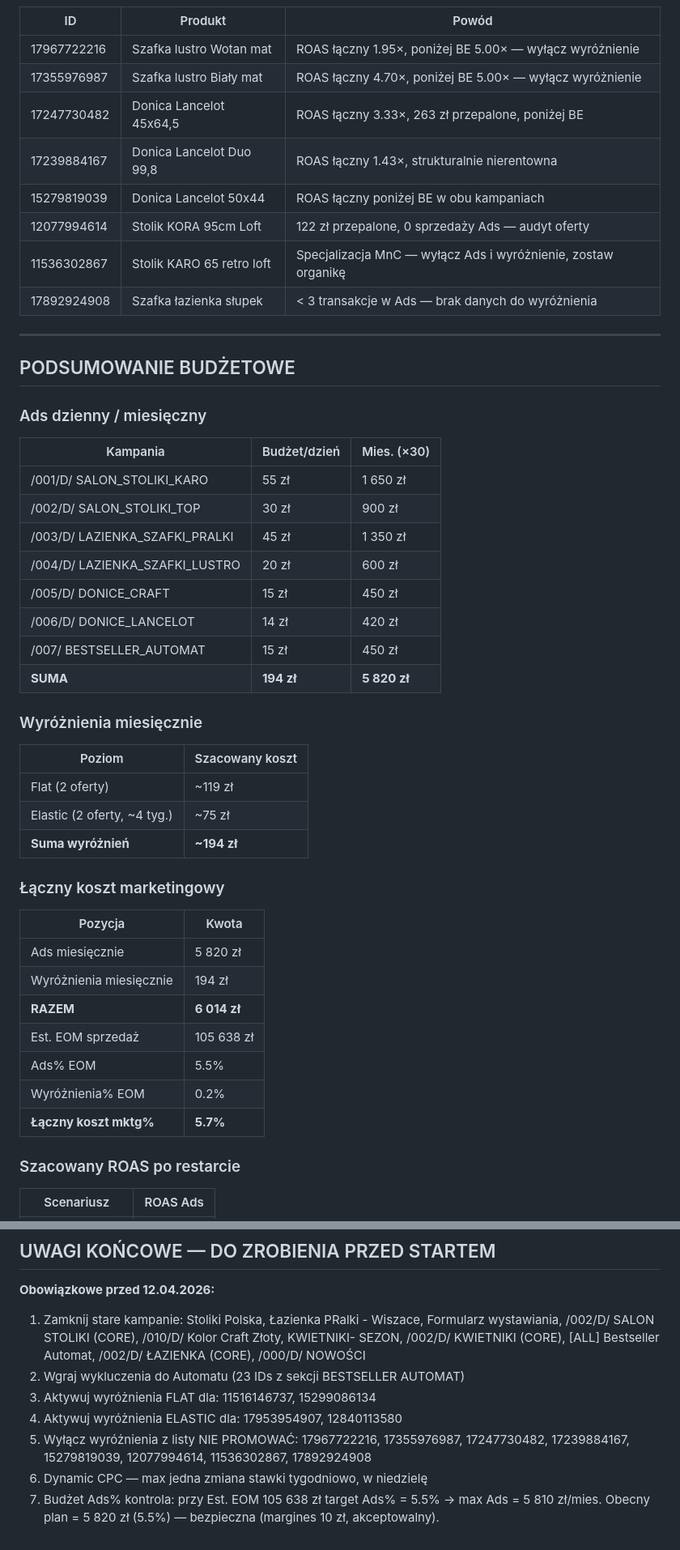
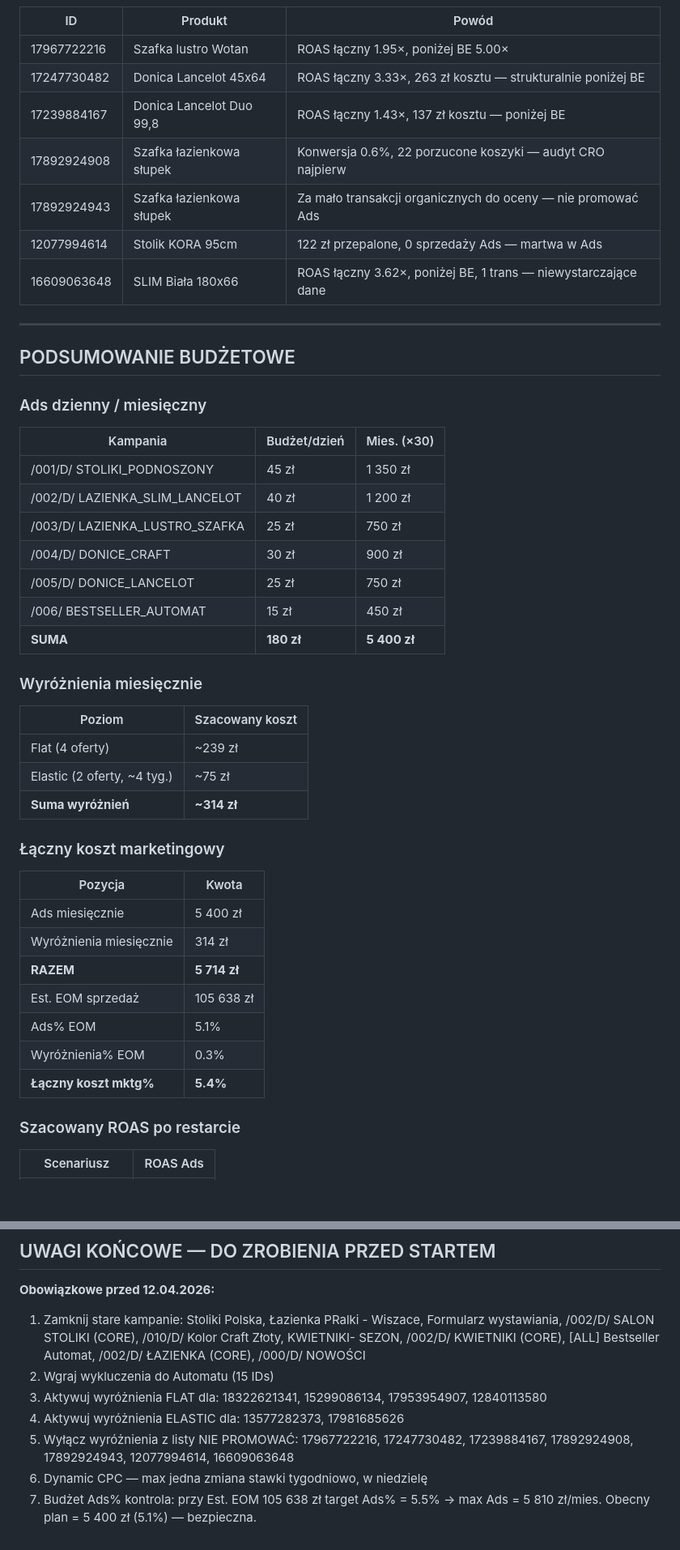
Before and after one commit to Mplace-BZ/Mplace-Hub, a Markdown page: pc_restart_plan_final.md, 2 parts joined by grey strips. Shown at 81% size. Rendered like a GitHub page; blank space fills up the shorter version.

Commit message:
PC Total Restart PLAN FINALNY v6 — 6 kampanii · 12 grup · 15 aukcji, fix OVERVIEW nazwa kampanii 003
Co-Authored-By: Claude Opus 4.6 (1M context) <noreply@anthropic.com>

```diff
--- a/pc_restart_plan_final.md
+++ b/pc_restart_plan_final.md
@@ -179,14 +193,13 @@ Aukcje z dobrym ROAS ale wrażliwe na dzień tygodnia (peak pon-wt):
 
 | ID | Produkt | Powód |
 |---|---|---|
-| 17967722216 | Szafka lustro Wotan mat | ROAS łączny 1.95×, poniżej BE 5.00× — wyłącz wyróżnienie |
-| 17355976987 | Szafka lustro Biały mat | ROAS łączny 4.70×, poniżej BE 5.00× — wyłącz wyróżnienie |
-| 17247730482 | Donica Lancelot 45x64,5 | ROAS łączny 3.33×, 263 zł przepalone, poniżej BE |
-| 17239884167 | Donica Lancelot Duo 99,8 | ROAS łączny 1.43×, strukturalnie nierentowna |
-| 15279819039 | Donica Lancelot 50x44 | ROAS łączny poniżej BE w obu kampaniach |
-| 12077994614 | Stolik KORA 95cm Loft | 122 zł przepalone, 0 sprzedaży Ads — audyt oferty |
-| 11536302867 | Stolik KARO 65 retro loft | Specjalizacja MnC — wyłącz Ads i wyróżnienie, zostaw organikę |
-| 17892924908 | Szafka łazienka słupek | < 3 transakcje w Ads — brak danych do wyróżnienia |
+| 17967722216 | Szafka lustro Wotan | ROAS łączny 1.95×, poniżej BE 5.00× |
+| 17247730482 | Donica Lancelot 45x64 | ROAS łączny 3.33×, 263 zł kosztu — strukturalnie poniżej BE |
+| 17239884167 | Donica Lancelot Duo 99,8 | ROAS łączny 1.43×, 137 zł kosztu — poniżej BE |
+| 17892924908 | Szafka łazienkowa słupek | Konwersja 0.6%, 22 porzucone koszyki — audyt CRO najpierw |
+| 17892924943 | Szafka łazienkowa słupek | Za mało transakcji organicznych do oceny — nie promować Ads |
+| 12077994614 | Stolik KORA 95cm | 122 zł przepalone, 0 sprzedaży Ads — martwa w Ads |
+| 16609063648 | SLIM Biała 180x66 | ROAS łączny 3.62×, poniżej BE, 1 trans — niewystarczające dane |
 
 ---
 
@@ -196,34 +209,33 @@ Aukcje z dobrym ROAS ale wrażliwe na dzień tygodnia (peak pon-wt):
 
 | Kampania | Budżet/dzień | Mies. (×30) |
 |---|---|---|
-| /001/D/ SALON_STOLIKI_KARO | 55 zł | 1 650 zł |
-| /002/D/ SALON_STOLIKI_TOP | 30 zł | 900 zł |
-| /003/D/ LAZIENKA_SZAFKI_PRALKI | 45 zł | 1 350 zł |
-| /004/D/ LAZIENKA_SZAFKI_LUSTRO | 20 zł | 600 zł |
-| /005/D/ DONICE_CRAFT | 15 zł | 450 zł |
-| /006/D/ DONICE_LANCELOT | 14 zł | 420 zł |
-| /007/ BESTSELLER_AUTOMAT | 15 zł | 450 zł |
-| **SUMA** | **194 zł** | **5 820 zł** |
+| /001/D/ STOLIKI_PODNOSZONY | 45 zł | 1 350 zł |
+| /002/D/ LAZIENKA_SLIM_LANCELOT | 40 zł | 1 200 zł |
+| /003/D/ LAZIENKA_LUSTRO_SZAFKA | 25 zł | 750 zł |
+| /004/D/ DONICE_CRAFT | 30 zł | 900 zł |
+| /005/D/ DONICE_LANCELOT | 25 zł | 750 zł |
+| /006/ BESTSELLER_AUTOMAT | 15 zł | 450 zł |
+| **SUMA** | **180 zł** | **5 400 zł** |
 
 ### Wyróżnienia miesięcznie
 
 | Poziom | Szacowany koszt |
 |---|---|
-| Flat (2 oferty) | ~119 zł |
+| Flat (4 oferty) | ~239 zł |
 | Elastic (2 oferty, ~4 tyg.) | ~75 zł |
-| **Suma wyróżnień** | **~194 zł** |
+| **Suma wyróżnień** | **~314 zł** |
 
 ### Łączny koszt marketingowy
 
 | Pozycja | Kwota |
 |---|---|
-| Ads miesięcznie | 5 820 zł |
-| Wyróżnienia miesięcznie | 194 zł |
-| **RAZEM** | **6 014 zł** |
+| Ads miesięcznie | 5 400 zł |
+| Wyróżnienia miesięcznie | 314 zł |
+| **RAZEM** | **5 714 zł** |
 | Est. EOM sprzedaż | 105 638 zł |
-| Ads% EOM | 5.5% |
-| Wyróżnienia% EOM | 0.2% |
-| **Łączny koszt mktg%** | **5.7%** |
+| Ads% EOM | 5.1% |
+| Wyróżnienia% EOM | 0.3% |
+| **Łączny koszt mktg%** | **5.4%** |
 
 ### Szacowany ROAS po restarcie
 
@@ -254,9 +266,9 @@ Aukcje z dobrym ROAS ale wrażliwe na dzień tygodnia (peak pon-wt):
 **Obowiązkowe przed 12.04.2026:**
 
 1. Zamknij stare kampanie: Stoliki Polska, Łazienka PRalki - Wiszace, Formularz wystawiania, /002/D/ SALON STOLIKI (CORE), /010/D/ Kolor Craft Złoty, KWIETNIKI- SEZON, /002/D/ KWIETNIKI (CORE), [ALL] Bestseller Automat, /002/D/ ŁAZIENKA (CORE), /000/D/ NOWOŚCI
-2. Wgraj wykluczenia do Automatu (23 IDs z sekcji BESTSELLER AUTOMAT)
-3. Aktywuj wyróżnienia FLAT dla: 11516146737, 15299086134
-4. Aktywuj wyróżnienia ELASTIC dla: 17953954907, 12840113580
-5. Wyłącz wyróżnienia z listy NIE PROMOWAĆ: 17967722216, 17355976987, 17247730482, 17239884167, 15279819039, 12077994614, 11536302867, 17892924908
+2. Wgraj wykluczenia do Automatu (15 IDs)
+3. Aktywuj wyróżnienia FLAT dla: 18322621341, 15299086134, 17953954907, 12840113580
+4. Aktywuj wyróżnienia ELASTIC dla: 13577282373, 17981685626
+5. Wyłącz wyróżnienia z listy NIE PROMOWAĆ: 17967722216, 17247730482, 17239884167, 17892924908, 17892924943, 12077994614, 16609063648
 6. Dynamic CPC — max jedna zmiana stawki tygodniowo, w niedzielę
-7. Budżet Ads% kontrola: przy Est. EOM 105 638 zł target Ads% = 5.5% → max Ads = 5 810 zł/mies. Obecny plan = 5 820 zł (5.5%) — bezpieczna (margines 10 zł, akceptowalny).
+7. Budżet Ads% kontrola: przy Est. EOM 105 638 zł target Ads% = 5.5% → max Ads = 5 810 zł/mies. Obecny plan = 5 400 zł (5.1%) — bezpieczna.
```
Also changed, not shown: other parts of pc_restart_plan_final.md (+89 -75 lines).
